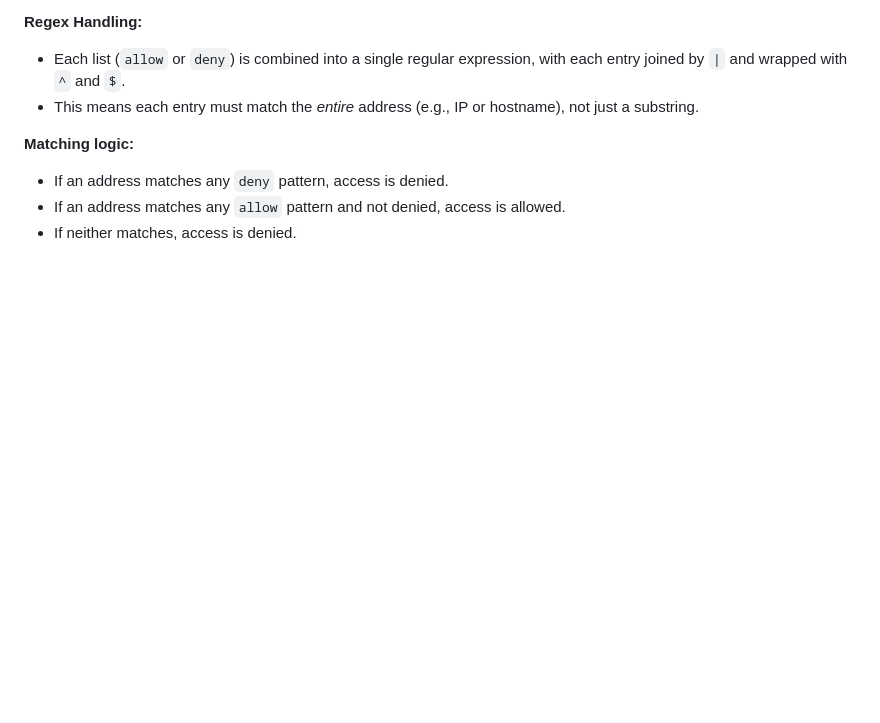
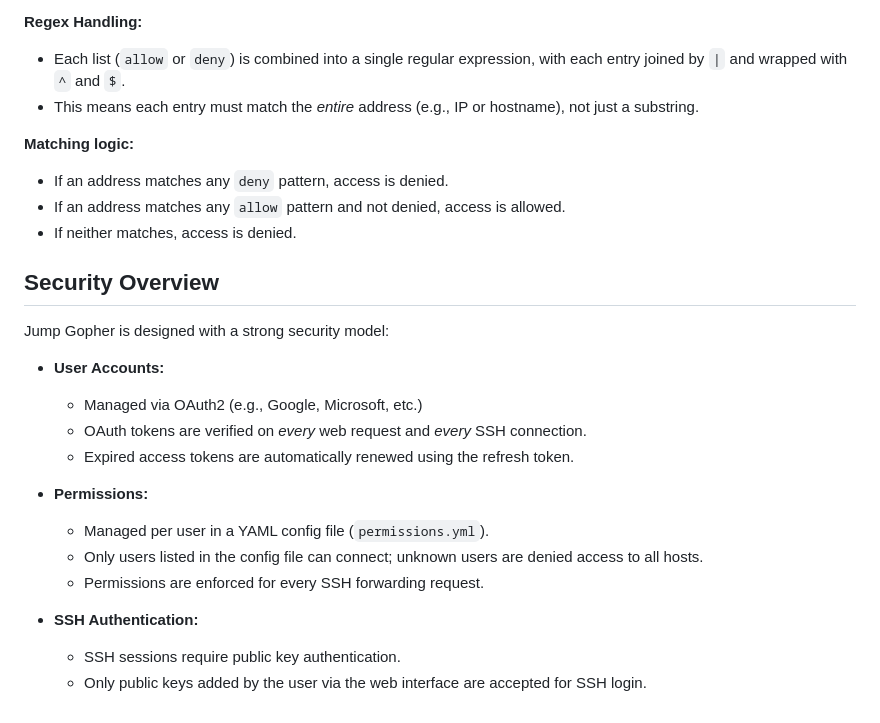
Before and after one commit to bboehmke/jump-gopher, a Markdown page: README.md, the part around the change. Drawn GitHub-style; blank space fills up the shorter version.

Commit message:
add more security information to README.md

```diff
--- a/README.md
+++ b/README.md
@@ -71,3 +71,21 @@ username2:
 - If an address matches any `deny` pattern, access is denied.
 - If an address matches any `allow` pattern and not denied, access is allowed.
 - If neither matches, access is denied.
+
+## Security Overview
+
+Jump Gopher is designed with a strong security model:
+
+- **User Accounts:**
+  - Managed via OAuth2 (e.g., Google, Microsoft, etc.)
+  - OAuth tokens are verified on *every* web request and *every* SSH connection.
+  - Expired access tokens are automatically renewed using the refresh token.
+
+- **Permissions:**
+  - Managed per user in a YAML config file (`permissions.yml`).
+  - Only users listed in the config file can connect; unknown users are denied access to all hosts.
+  - Permissions are enforced for every SSH forwarding request.
+
+- **SSH Authentication:**
+  - SSH sessions require public key authentication.
+  - Only public keys added by the user via the web interface are accepted for SSH login.
```
